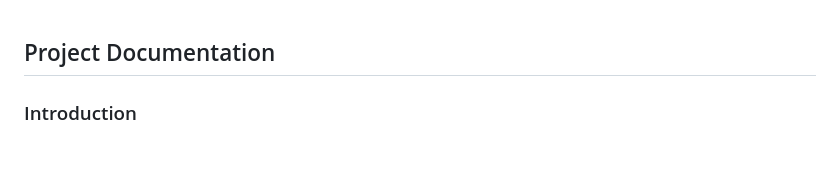
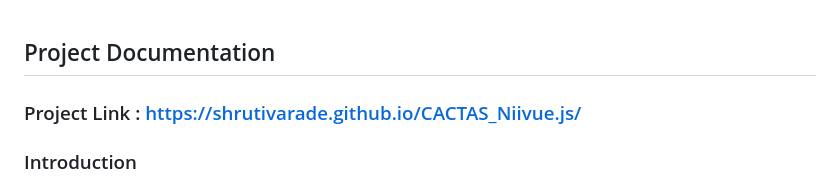
Before and after one commit to shrutivarade/CACTAS_Niivue.js, a Markdown page: Readme.md, the part around the change. Rendered like a GitHub page; blank space fills up the shorter version.

```diff
--- a/Readme.md
+++ b/Readme.md
@@ -1,5 +1,7 @@
 
 ## Project Documentation
+
+### Project Link : https://shrutivarade.github.io/CACTAS_Niivue.js/
 
 ### Introduction
 This project is a web-based image segmentation application that allows users to interactively select a region on an image and generate a corresponding segmentation mask using an ONNX model.
```
